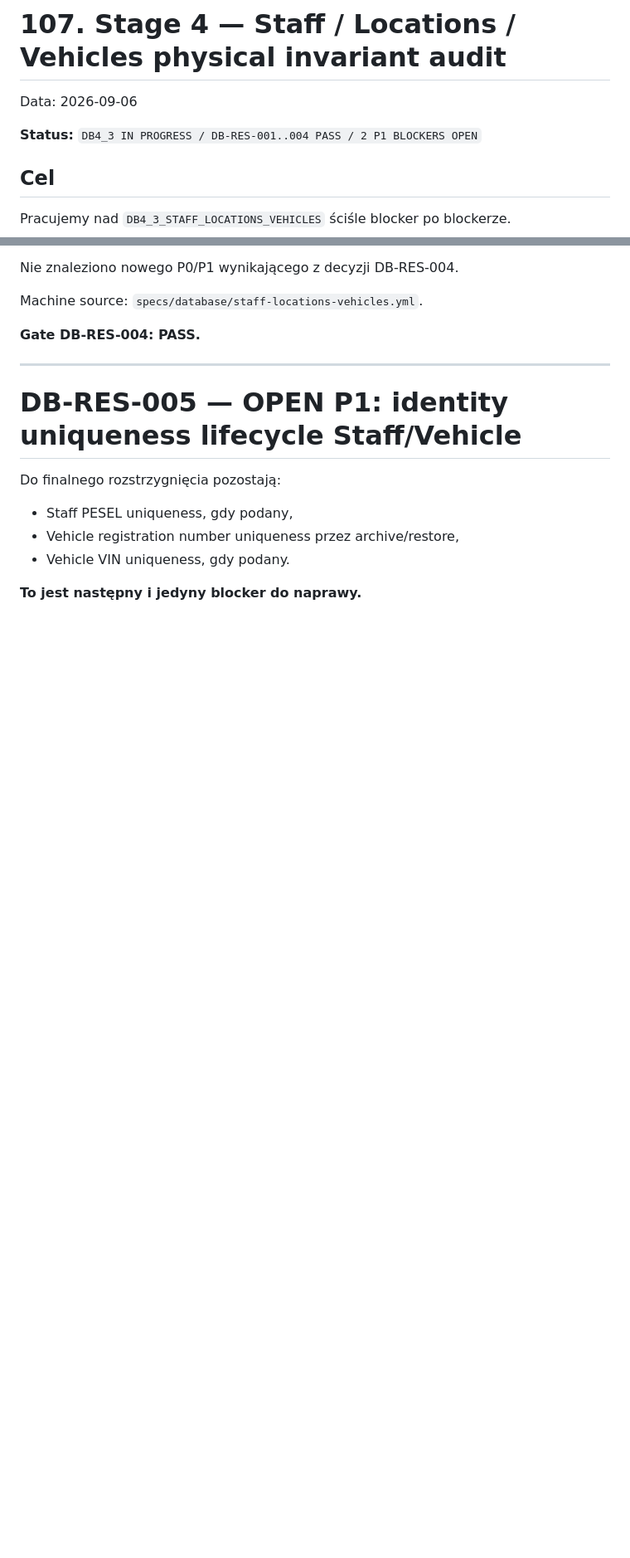
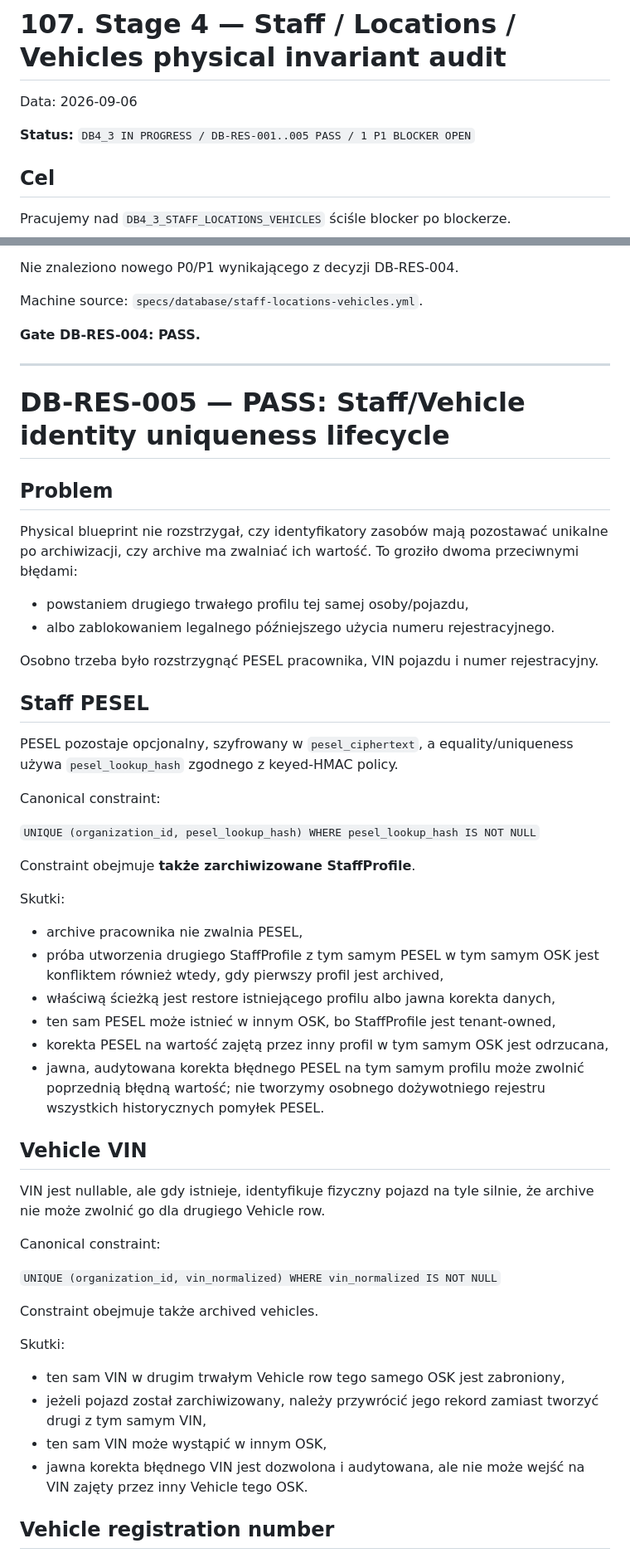
Before and after one commit to prawkonaraz100/osk-panel, a Markdown page: docs/107-stage-4-staff-locations-vehicles-audit.md, 2 parts joined by grey strips. Shown at 83% size. Drawn GitHub-style; blank space fills up the shorter version.

Commit message:
Stage 4 DB4.3 DB-RES-005: audit Staff and Vehicle identity lifecycle

```diff
--- a/docs/107-stage-4-staff-locations-vehicles-audit.md
+++ b/docs/107-stage-4-staff-locations-vehicles-audit.md
@@ -2,7 +2,7 @@
 
 Data: 2026-09-06
 
-**Status:** `DB4_3 IN PROGRESS / DB-RES-001..004 PASS / 2 P1 BLOCKERS OPEN`
+**Status:** `DB4_3 IN PROGRESS / DB-RES-001..005 PASS / 1 P1 BLOCKER OPEN`
 
 ## Cel
 
@@ -193,11 +193,49 @@ Machine source: `specs/database/staff-locations-vehicles.yml`.
 
 ---
 
-# DB-RES-005 — OPEN P1: identity uniqueness lifecycle Staff/Vehicle
+# DB-RES-005 — PASS: Staff/Vehicle identity uniqueness lifecycle
 
-Do finalnego rozstrzygnięcia pozostają:
-- Staff PESEL uniqueness, gdy podany,
-- Vehicle registration number uniqueness przez archive/restore,
-- Vehicle VIN uniqueness, gdy podany.
+## Problem
 
-**To jest następny i jedyny blocker do naprawy.**
+Physical blueprint nie rozstrzygał, czy identyfikatory zasobów mają pozostawać unikalne po archiwizacji, czy archive ma zwalniać ich wartość. To groziło dwoma przeciwnymi błędami:
+- powstaniem drugiego trwałego profilu tej samej osoby/pojazdu,
+- albo zablokowaniem legalnego późniejszego użycia numeru rejestracyjnego.
+
+Osobno trzeba było rozstrzygnąć PESEL pracownika, VIN pojazdu i numer rejestracyjny.
+
+## Staff PESEL
+
+PESEL pozostaje opcjonalny, szyfrowany w `pesel_ciphertext`, a equality/uniqueness używa `pesel_lookup_hash` zgodnego z keyed-HMAC policy.
+
+Canonical constraint:
+
+`UNIQUE (organization_id, pesel_lookup_hash) WHERE pesel_lookup_hash IS NOT NULL`
+
+Constraint obejmuje **także zarchiwizowane StaffProfile**.
+
+Skutki:
+- archive pracownika nie zwalnia PESEL,
+- próba utworzenia drugiego StaffProfile z tym samym PESEL w tym samym OSK jest konfliktem również wtedy, gdy pierwszy profil jest archived,
+- właściwą ścieżką jest restore istniejącego profilu albo jawna korekta danych,
+- ten sam PESEL może istnieć w innym OSK, bo StaffProfile jest tenant-owned,
+- korekta PESEL na wartość zajętą przez inny profil w tym samym OSK jest odrzucana,
+- jawna, audytowana korekta błędnego PESEL na tym samym profilu może zwolnić poprzednią błędną wartość; nie tworzymy osobnego dożywotniego rejestru wszystkich historycznych pomyłek PESEL.
+
+## Vehicle VIN
+
+VIN jest nullable, ale gdy istnieje, identyfikuje fizyczny pojazd na tyle silnie, że archive nie może zwolnić go dla drugiego Vehicle row.
+
+Canonical constraint:
+
+`UNIQUE (organization_id, vin_normalized) WHERE vin_normalized IS NOT NULL`
+
+Constraint obejmuje także archived vehicles.
+
+Skutki:
+- ten sam VIN w drugim trwałym Vehicle row tego samego OSK jest zabroniony,
+- jeżeli pojazd został zarchiwizowany, należy przywrócić jego rekord zamiast tworzyć drugi z tym samym VIN,
+- ten sam VIN może wystąpić w innym OSK,
+- jawna korekta błędnego VIN jest dozwolona i audytowana, ale nie może wejść na VIN zajęty przez inny Vehicle tego OSK.
+
+## Vehicle registration number
+
```
Also changed, not shown: other parts of docs/107-stage-4-staff-locations-vehicles-audit.md (+86 -7 lines).
